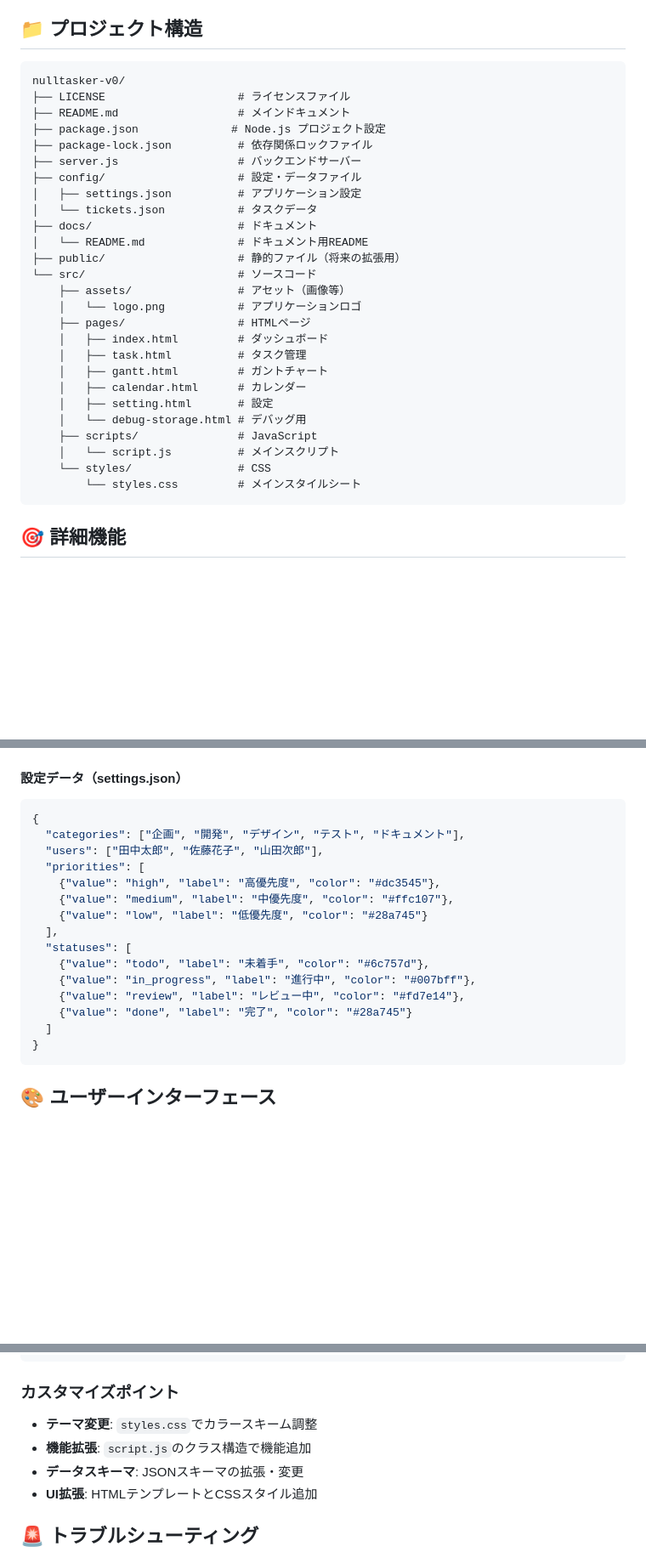
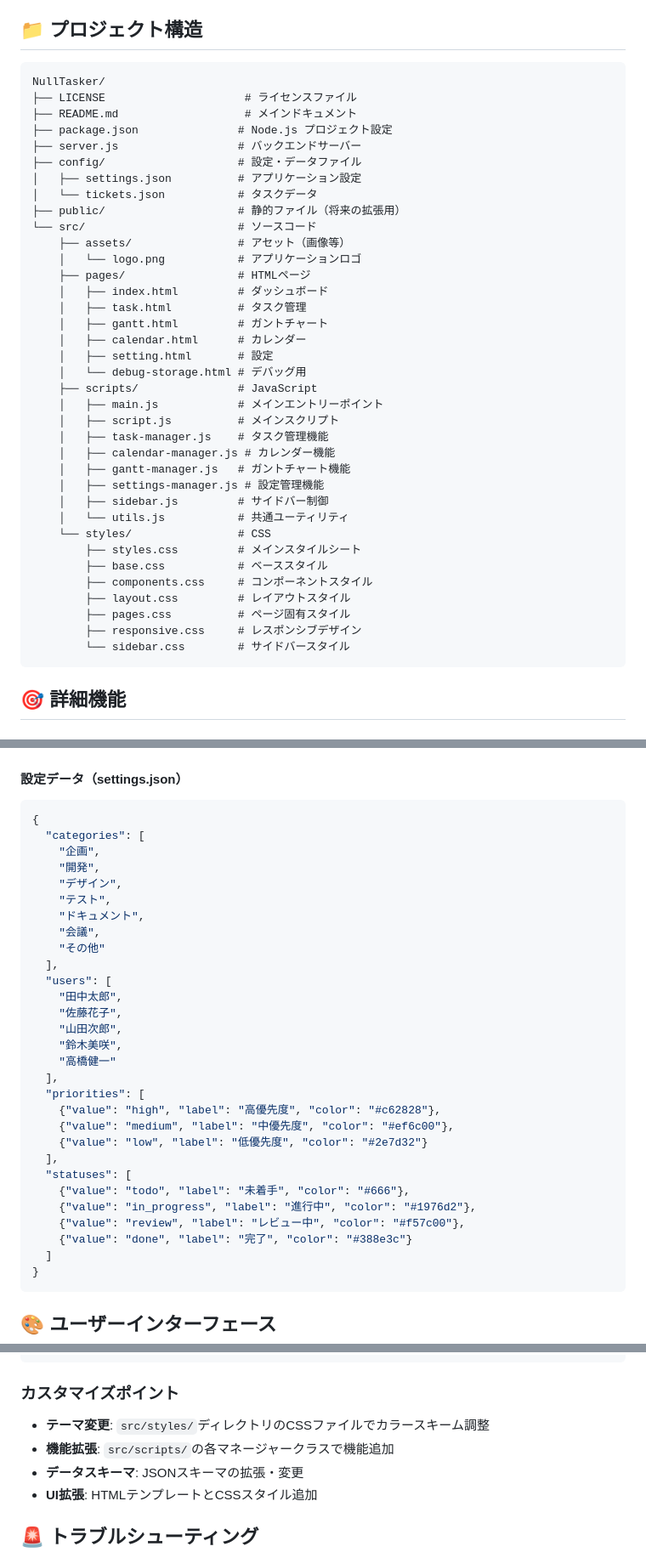
Before and after one commit to Team-Nullpo/NullTasker, a Markdown page: README.md, 3 parts joined by grey strips. Shown: that part at 85% size. GitHub-like rendering; blank space fills up the shorter version.

Commit message:
docs:リファクタリング後の仕様に修正

````diff
--- a/README.md
+++ b/README.md
@@ -56,17 +56,14 @@ npm start
 ## 📁 プロジェクト構造
 
 ```
-nulltasker-v0/
-├── LICENSE                    # ライセンスファイル
-├── README.md                  # メインドキュメント
-├── package.json              # Node.js プロジェクト設定
-├── package-lock.json          # 依存関係ロックファイル
+NullTasker/
+├── LICENSE                     # ライセンスファイル
+├── README.md                   # メインドキュメント
+├── package.json               # Node.js プロジェクト設定
 ├── server.js                  # バックエンドサーバー
 ├── config/                    # 設定・データファイル
 │   ├── settings.json          # アプリケーション設定
 │   └── tickets.json           # タスクデータ
-├── docs/                      # ドキュメント
-│   └── README.md              # ドキュメント用README
 ├── public/                    # 静的ファイル（将来の拡張用）
 └── src/                       # ソースコード
     ├── assets/                # アセット（画像等）
@@ -79,9 +76,22 @@ nulltasker-v0/
     │   ├── setting.html       # 設定
     │   └── debug-storage.html # デバッグ用
     ├── scripts/               # JavaScript
-    │   └── script.js          # メインスクリプト
+    │   ├── main.js            # メインエントリーポイント
+    │   ├── script.js          # メインスクリプト
+    │   ├── task-manager.js    # タスク管理機能
+    │   ├── calendar-manager.js # カレンダー機能
+    │   ├── gantt-manager.js   # ガントチャート機能
+    │   ├── settings-manager.js # 設定管理機能
+    │   ├── sidebar.js         # サイドバー制御
+    │   └── utils.js           # 共通ユーティリティ
     └── styles/                # CSS
-        └── styles.css         # メインスタイルシート
+        ├── styles.css         # メインスタイルシート
+        ├── base.css           # ベーススタイル
+        ├── components.css     # コンポーネントスタイル
+        ├── layout.css         # レイアウトスタイル
+        ├── pages.css          # ページ固有スタイル
+        ├── responsive.css     # レスポンシブデザイン
+        └── sidebar.css        # サイドバースタイル
 ```
 
 ## 🎯 詳細機能
@@ -154,18 +164,32 @@ nulltasker-v0/
 #### 設定データ（settings.json）
 ```json
 {
-  "categories": ["企画", "開発", "デザイン", "テスト", "ドキュメント"],
-  "users": ["田中太郎", "佐藤花子", "山田次郎"],
+  "categories": [
+    "企画",
+    "開発",
+    "デザイン",
+    "テスト",
+    "ドキュメント",
+    "会議",
+    "その他"
+  ],
+  "users": [
+    "田中太郎",
+    "佐藤花子",
+    "山田次郎",
+    "鈴木美咲",
+    "高橋健一"
+  ],
   "priorities": [
-    {"value": "high", "label": "高優先度", "color": "#dc3545"},
-    {"value": "medium", "label": "中優先度", "color": "#ffc107"},
-    {"value": "low", "label": "低優先度", "color": "#28a745"}
+    {"value": "high", "label": "高優先度", "color": "#c62828"},
+    {"value": "medium", "label": "中優先度", "color": "#ef6c00"},
+    {"value": "low", "label": "低優先度", "color": "#2e7d32"}
   ],
   "statuses": [
-    {"value": "todo", "label": "未着手", "color": "#6c757d"},
-    {"value": "in_progress", "label": "進行中", "color": "#007bff"},
-    {"value": "review", "label": "レビュー中", "color": "#fd7e14"},
-    {"value": "done", "label": "完了", "color": "#28a745"}
+    {"value": "todo", "label": "未着手", "color": "#666"},
+    {"value": "in_progress", "label": "進行中", "color": "#1976d2"},
+    {"value": "review", "label": "レビュー中", "color": "#f57c00"},
+    {"value": "done", "label": "完了", "color": "#388e3c"}
   ]
 }
 ```
@@ -236,8 +256,8 @@ DEBUG=nulltasker:* npm run dev
 ```
 
 ### カスタマイズポイント
-- **テーマ変更**: `styles.css`でカラースキーム調整
-- **機能拡張**: `script.js`のクラス構造で機能追加
+- **テーマ変更**: `src/styles/`ディレクトリのCSSファイルでカラースキーム調整
+- **機能拡張**: `src/scripts/`の各マネージャークラスで機能追加
 - **データスキーマ**: JSONスキーマの拡張・変更
 - **UI拡張**: HTMLテンプレートとCSSスタイル追加
 
````
Also changed, not shown: other parts of README.md (+10 -14 lines).
